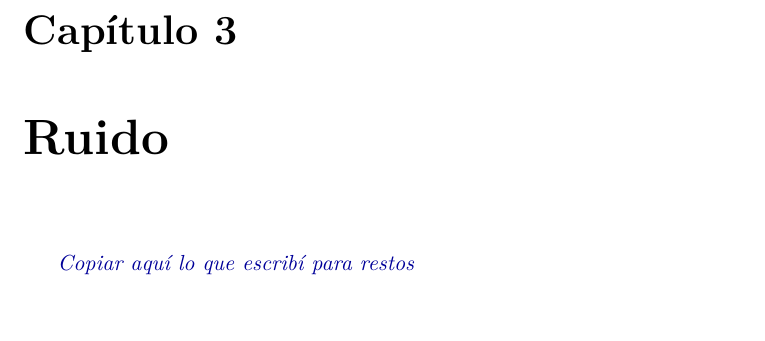
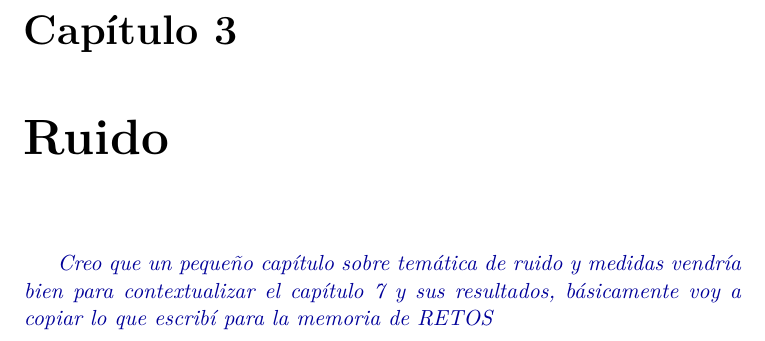
Before and after one commit to felipet/memoria_tfm, a LaTeX thesis (proyecto.tex, which reads teoria/03_Ruido.tex): part of page 31 of 70, cut so that both start at the same text, the shorter picture padded with empty space. Compiled offline with XeLaTeX.

Commit message:
Actualizado esquelto del cap. 3

```diff
--- a/teoria/03_Ruido.tex
+++ b/teoria/03_Ruido.tex
@@ -1,3 +1,5 @@
 \chapter{Ruido}
 
-\incomment{Copiar aquí lo que escribí para restos}
+\incomment{Creo que un pequeño capítulo sobre temática de ruido y medidas
+vendría bien para contextualizar el capítulo 7 y sus resultados, básicamente
+voy a copiar lo que escribí para la memoria de RETOS}
```
